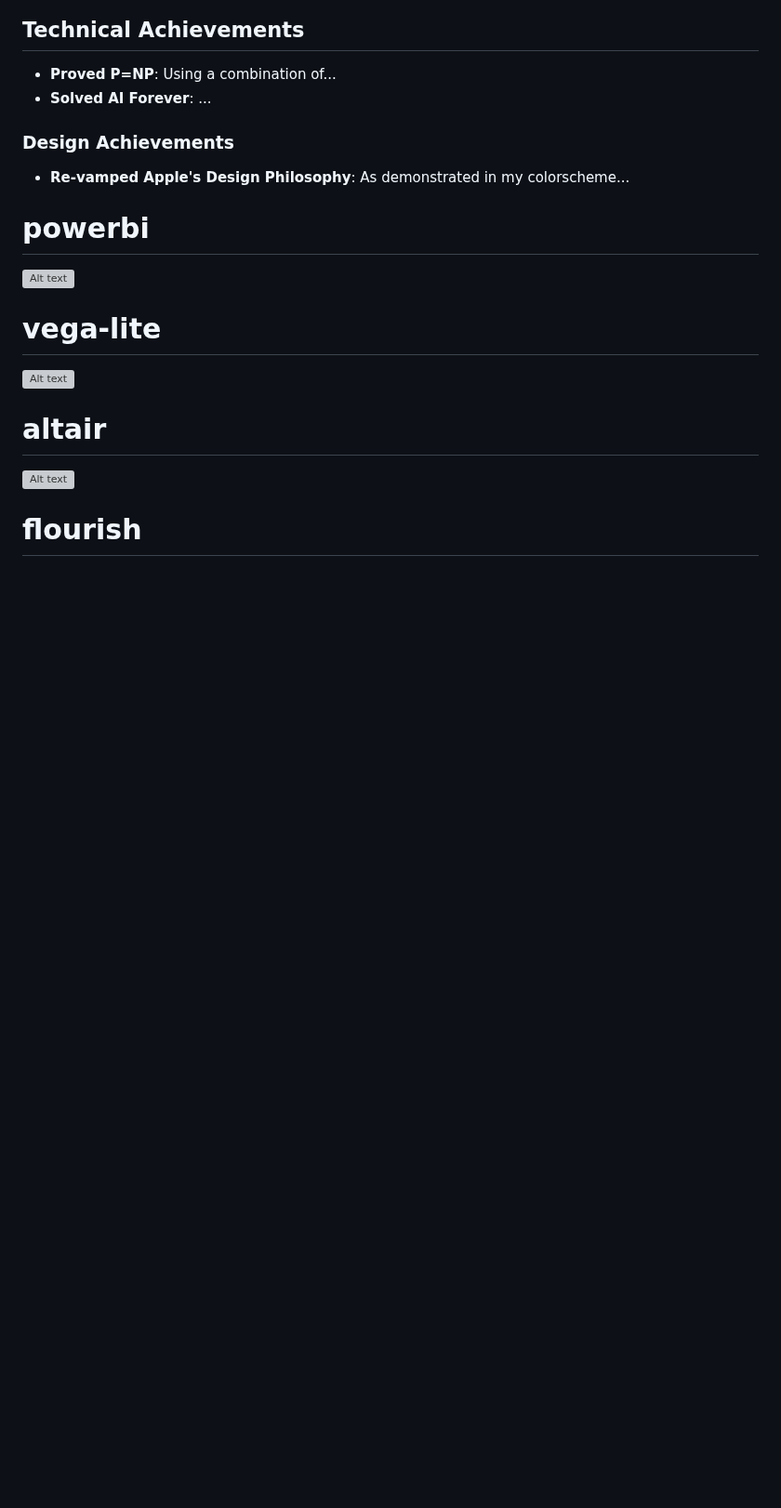
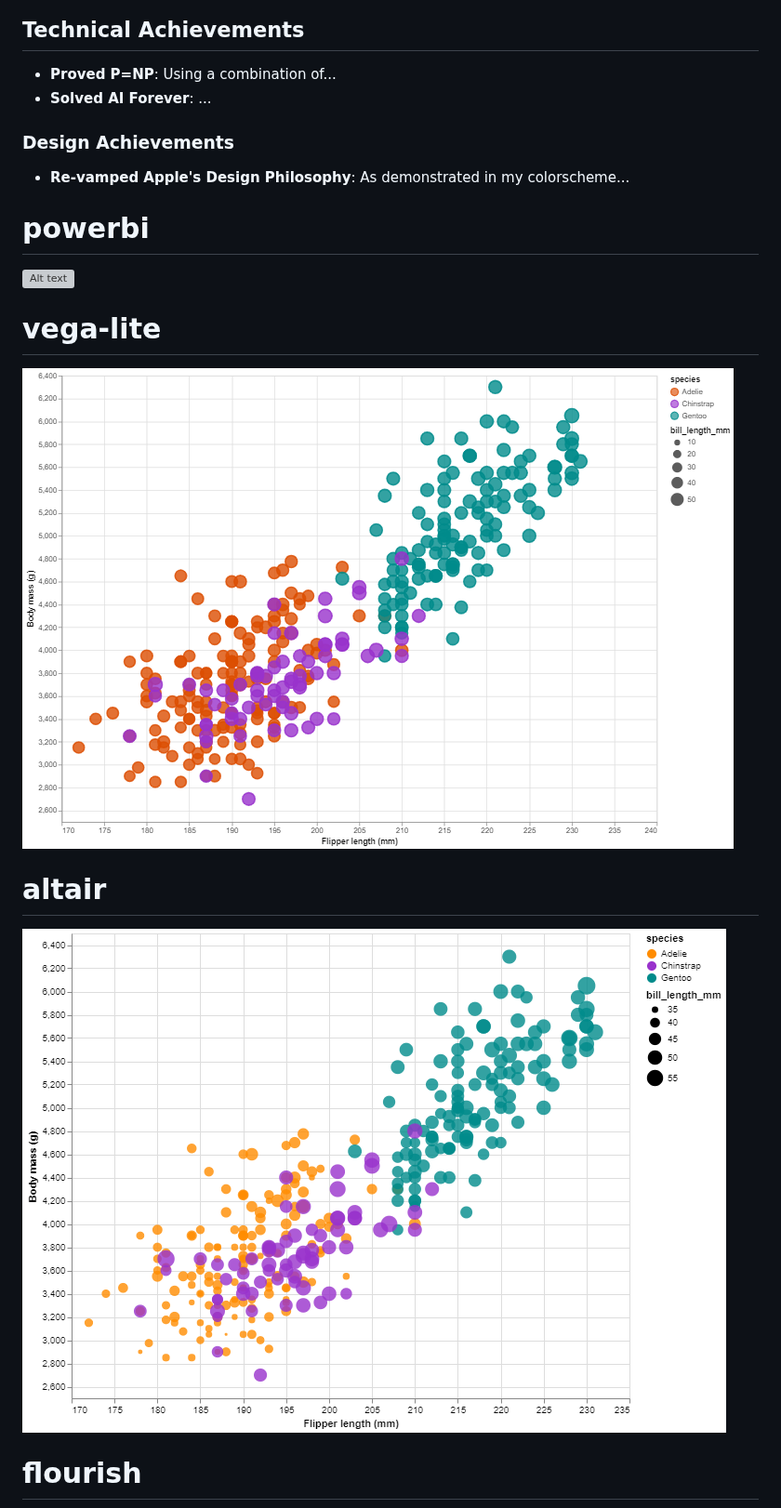
Before and after one commit to cs573-24s/a2-DataVis-7Ways, a Markdown page: README.md, the part around one of its changes. Shown at 93% size. Rendered like a GitHub page; blank space fills up the shorter version; grey boxes are pictures that could not be loaded.

```diff
--- a/README.md
+++ b/README.md
@@ -150,10 +150,10 @@ While it takes time to find the correct documentation, these functions made the
 ![Alt text](image.png)
 
 # vega-lite
-![Alt text](vega-lite.png)
+![Alt text](img/vega-lite.png)
 
 # altair
-![Alt text](<altair.png>)
+![Alt text](img/altair.png)
 
 # flourish
 
```
Also changed, not shown: other parts of README.md (+2 -2 lines).
